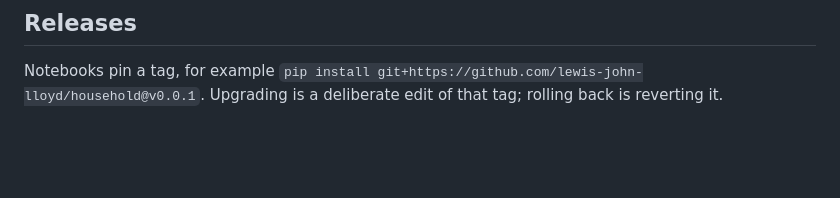
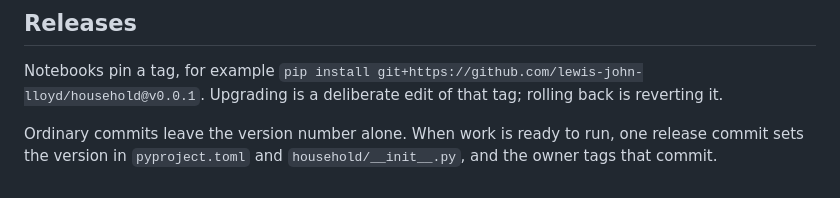
Before and after one commit to lewis-john-lloyd/household, a Markdown page: README.md, the part around the change. GitHub-like rendering; blank space fills up the shorter version.

Commit message:
README: version changes only in a release commit
Co-Authored-By: Claude Opus 5.5 <noreply@anthropic.com>
Claude-Session: https://claude.ai/code/session_01RhAaSWG5anKra8We3pgasf

```diff
--- a/README.md
+++ b/README.md
@@ -50,3 +50,5 @@ It checks that each quote is on its cited page and states the value the code use
 ## Releases
 
 Notebooks pin a tag, for example `pip install git+https://github.com/lewis-john-lloyd/household@v0.0.1`. Upgrading is a deliberate edit of that tag; rolling back is reverting it.
+
+Ordinary commits leave the version number alone. When work is ready to run, one release commit sets the version in `pyproject.toml` and `household/__init__.py`, and the owner tags that commit.
```
